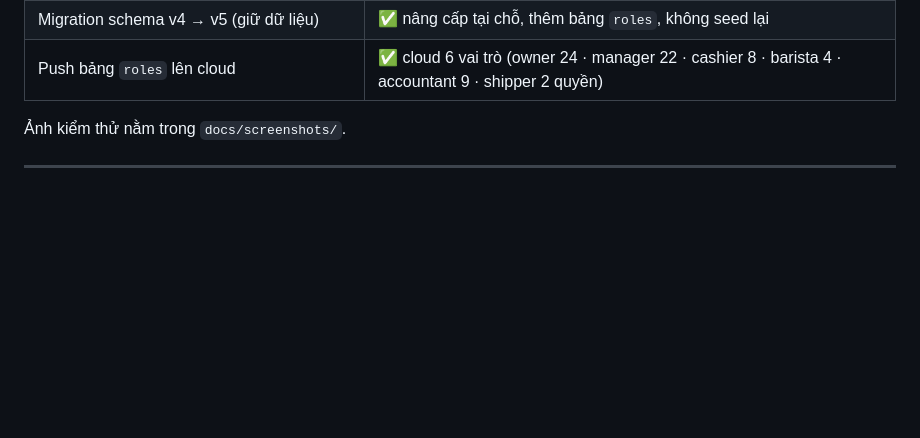
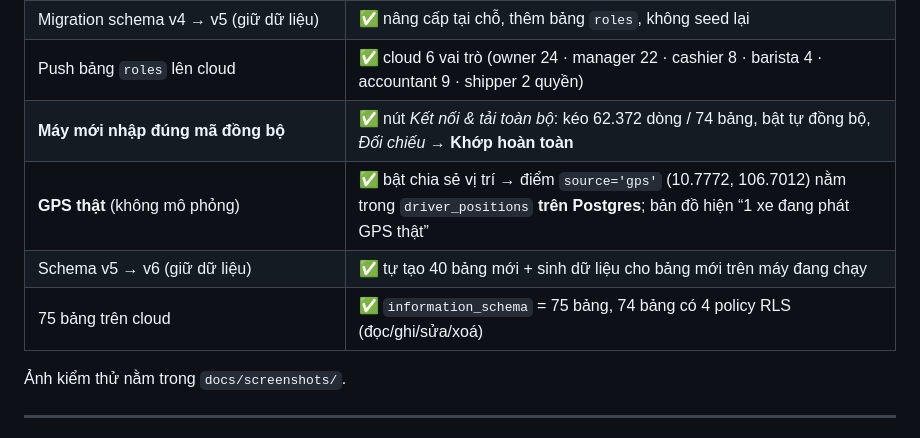
Before and after one commit to phanvanminh020310-dot/Matcha, a Markdown page: README.md, the part around one of its changes. GitHub-like rendering; blank space fills up the shorter version.

```diff
--- a/README.md
+++ b/README.md
@@ -343,6 +351,10 @@ Nếu bị chặn ở đâu (quyền GitHub, dịch vụ deploy…), dự án v
 | Menu & trang theo vai trò | ✅ Thu ngân không thấy “Quản trị dữ liệu”, vào thẳng `#/admin` bị chặn |
 | Migration schema v4 → v5 (giữ dữ liệu) | ✅ nâng cấp tại chỗ, thêm bảng `roles`, không seed lại |
 | Push bảng `roles` lên cloud | ✅ cloud 6 vai trò (owner 24 · manager 22 · cashier 8 · barista 4 · accountant 9 · shipper 2 quyền) |
+| **Máy mới nhập đúng mã đồng bộ** | ✅ nút *Kết nối & tải toàn bộ*: kéo 62.372 dòng / 74 bảng, bật tự đồng bộ, *Đối chiếu* → **Khớp hoàn toàn** |
+| **GPS thật** (không mô phỏng) | ✅ bật chia sẻ vị trí → điểm `source='gps'` (10.7772, 106.7012) nằm trong `driver_positions` **trên Postgres**; bản đồ hiện “1 xe đang phát GPS thật” |
+| Schema v5 → v6 (giữ dữ liệu) | ✅ tự tạo 40 bảng mới + sinh dữ liệu cho bảng mới trên máy đang chạy |
+| 75 bảng trên cloud | ✅ `information_schema` = 75 bảng, 74 bảng có 4 policy RLS (đọc/ghi/sửa/xoá) |
 
 Ảnh kiểm thử nằm trong `docs/screenshots/`.
 
```
Also changed, not shown: other parts of README.md (+8 -0 lines), docs/screenshots/52-app-tai-xe-gps-that.png (added), docs/screenshots/53-erd-75-bang.png (added), docs/screenshots/54-doi-chieu-may-cloud.png (added).
